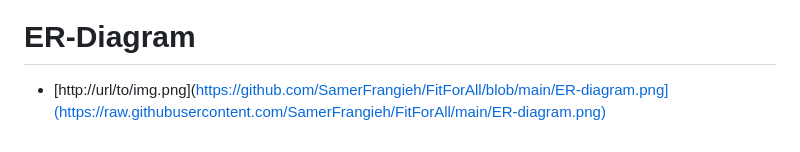
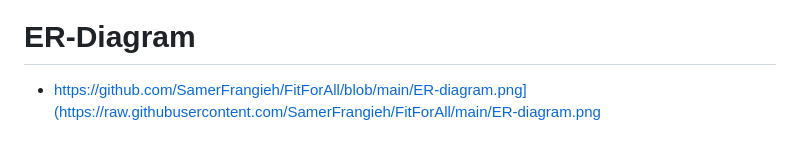
Before and after one commit to SamerFrangieh/3005_Final_project, a Markdown page: README.md, the part around the change. Drawn GitHub-style.

```diff
--- a/README.md
+++ b/README.md
@@ -81,4 +81,4 @@ equipment maintenance, class schedules, billing, and payments.
 
 
 # ER-Diagram #
-- [http://url/to/img.png](https://github.com/SamerFrangieh/FitForAll/blob/main/ER-diagram.png](https://raw.githubusercontent.com/SamerFrangieh/FitForAll/main/ER-diagram.png)
+- <https://github.com/SamerFrangieh/FitForAll/blob/main/ER-diagram.png](https://raw.githubusercontent.com/SamerFrangieh/FitForAll/main/ER-diagram.png>
```
